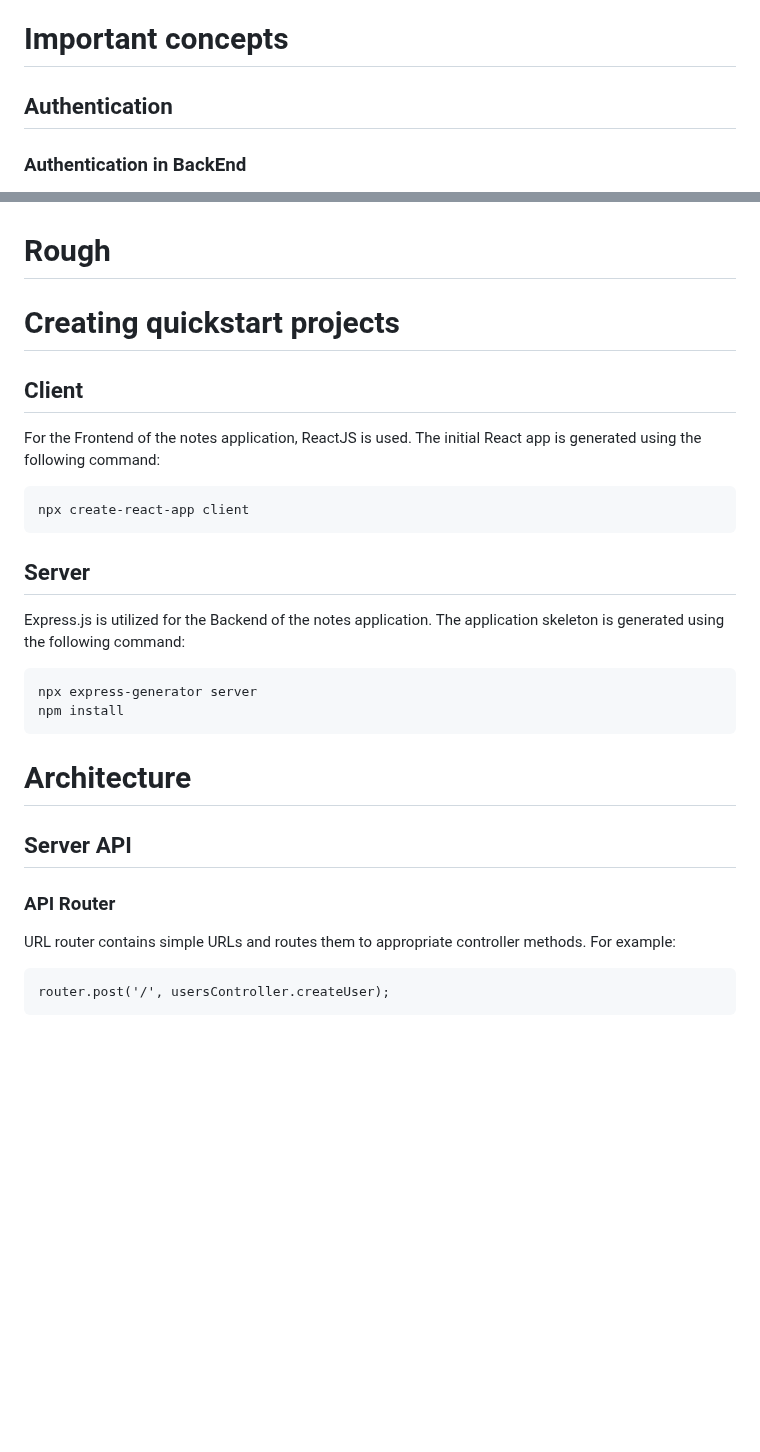
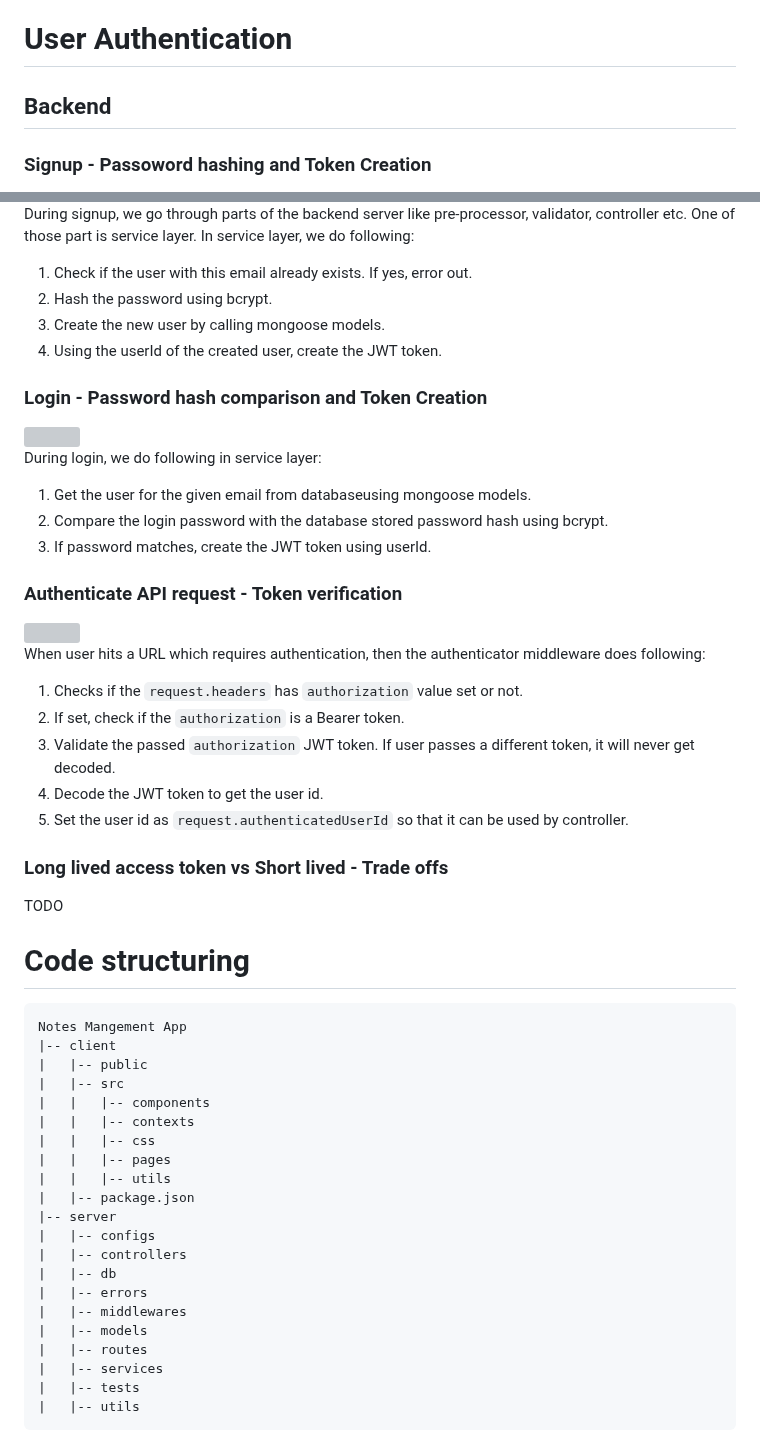
Before and after one commit to salonikumawat28/notes_management_app, a Markdown page: README.md, 2 parts joined by grey strips. GitHub-like rendering; blank space fills up the shorter version; grey boxes are pictures that could not be loaded.

````diff
--- a/README.md
+++ b/README.md
@@ -566,7 +566,7 @@ Here are the following ways user can communicate with the notes management app:
 5. In authenicated page, user can see the UI with all the notes of the user. When user click on any note, the note will open in extended mode as a popover. User can edit this opened note and it automatically gets saved when user clicks out of this UI.
 6. User can log out of the application by clicking on the Logout button in the header UI.
 
-# Important concepts
-## Authentication
-### Authentication in BackEnd
+# User Authentication
+## Backend
+### Signup - Passoword hashing and Token Creation
 
@@ -574,4 +574,59 @@ Here are the following ways user can communicate with the notes management app:
 
+During signup, we go through parts of the backend server like pre-processor, validator, controller etc. One of those part is service layer. In service layer, we do following:
+1. Check if the user with this email already exists. If yes, error out.
+2. Hash the password using bcrypt.
+3. Create the new user by calling mongoose models.
+4. Using the userId of the created user, create the JWT token.
+
+### Login - Password hash comparison and Token Creation
+
+<img src="https://github.com/salonikumawat28/notes_management_app/assets/72411385/721e06e8-fc72-4d20-a031-46cacc7d3d9a" width="40%">
+
+During login, we do following in service layer:
+1. Get the user for the given email from databaseusing mongoose models.
+2. Compare the login password with the database stored password hash using bcrypt.
+3. If password matches, create the JWT token using userId.
+
+### Authenticate API request - Token verification
+
+<img src="https://github.com/salonikumawat28/notes_management_app/assets/72411385/3c2fe9ce-8005-4da8-ada8-7e1d34e1767a" width="40%">
+
+When user hits a URL which requires authentication, then the authenticator middleware does following:
+1. Checks if the `request.headers` has `authorization` value set or not.
+2. If set, check if the `authorization` is a Bearer token.
+3. Validate the passed `authorization` JWT token. If user passes a different token, it will never get decoded.
+4. Decode the JWT token to get the user id.
+5. Set the user id as `request.authenticatedUserId` so that it can be used by controller.
+
+### Long lived access token vs Short lived - Trade offs
+TODO
+
+# Code structuring
+```
+Notes Mangement App
+|-- client
+|   |-- public
+|   |-- src
+|   |   |-- components
+|   |   |-- contexts
+|   |   |-- css
+|   |   |-- pages
+|   |   |-- utils
+|   |-- package.json
+|-- server
+|   |-- configs
+|   |-- controllers
+|   |-- db
+|   |-- errors
+|   |-- middlewares
+|   |-- models
+|   |-- routes
+|   |-- services
+|   |-- tests
+|   |-- utils
+```
+
+<!--
 # Rough
 # Creating quickstart projects
 
@@ -595,14 +650,6 @@ npm install
 
 ## Server API
 
-### API Router
-
-URL router contains simple URLs and routes them to appropriate controller methods.
-For example:
-
-```
-router.post('/', usersController.createUser);
-```
 # Important Concepts
 
 ## How to make API call from frontend
````
Also changed, not shown: other parts of README.md (+2 -45 lines).
